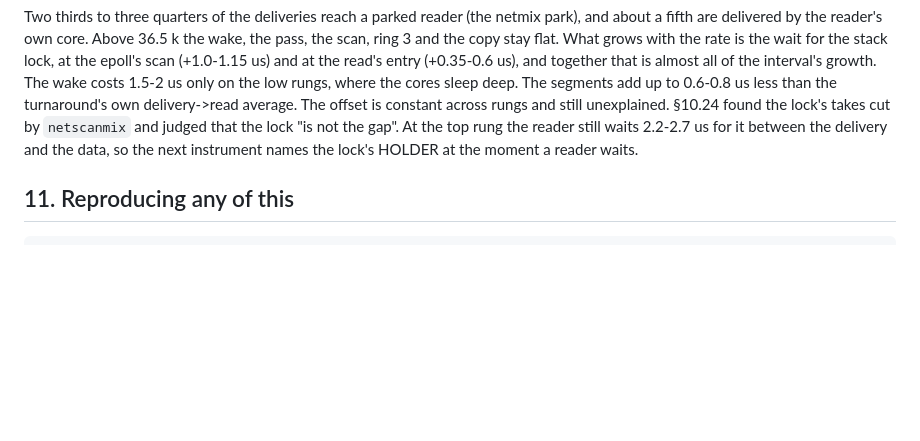
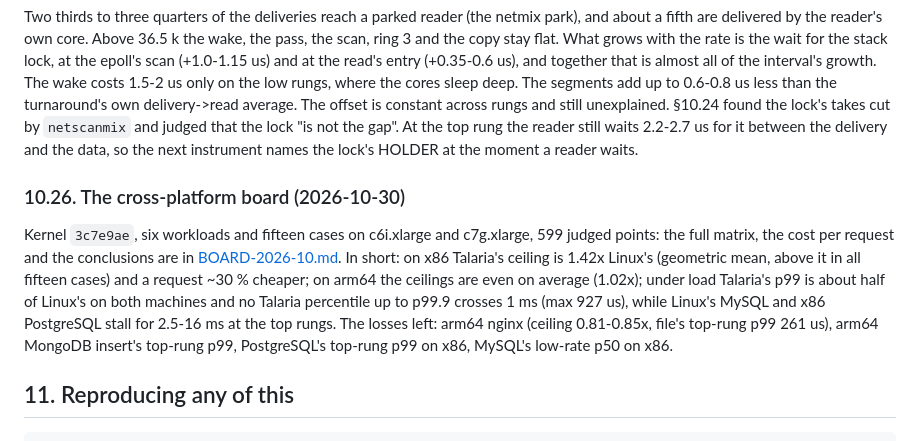
Before and after one commit to tishden/talaria-os-dev, a Markdown page: docs/MEASUREMENTS.md, the part around the change. Rendered like a GitHub page; blank space fills up the shorter version.

````diff
--- a/docs/MEASUREMENTS.md
+++ b/docs/MEASUREMENTS.md
@@ -1638,6 +1638,18 @@ delivery->read average. The offset is constant across rungs and still unexplaine
 At the top rung the reader still waits 2.2-2.7 us for it between the delivery and the data, so
 the next instrument names the lock's HOLDER at the moment a reader waits.
 
+### 10.26. The cross-platform board (2026-10-30)
+
+Kernel `3c7e9ae`, six workloads and fifteen cases on c6i.xlarge and c7g.xlarge, 599 judged
+points: the full matrix, the cost per request and the conclusions are in
+[BOARD-2026-10.md](BOARD-2026-10.md). In short: on x86 Talaria's ceiling is 1.42x Linux's
+(geometric mean, above it in all fifteen cases) and a request ~30 % cheaper; on arm64 the
+ceilings are even on average (1.02x); under load Talaria's p99 is about half of Linux's on both
+machines and no Talaria percentile up to p99.9 crosses 1 ms (max 927 us), while Linux's MySQL
+and x86 PostgreSQL stall for 2.5-16 ms at the top rungs. The losses left: arm64 nginx (ceiling
+0.81-0.85x, file's top-rung p99 261 us), arm64 MongoDB insert's top-rung p99, PostgreSQL's
+top-rung p99 on x86, MySQL's low-rate p50 on x86.
+
 ## 11. Reproducing any of this
 
 ```sh
````
Also changed, not shown: docs/BOARD-2026-10.md (added, +182 -0 lines).
